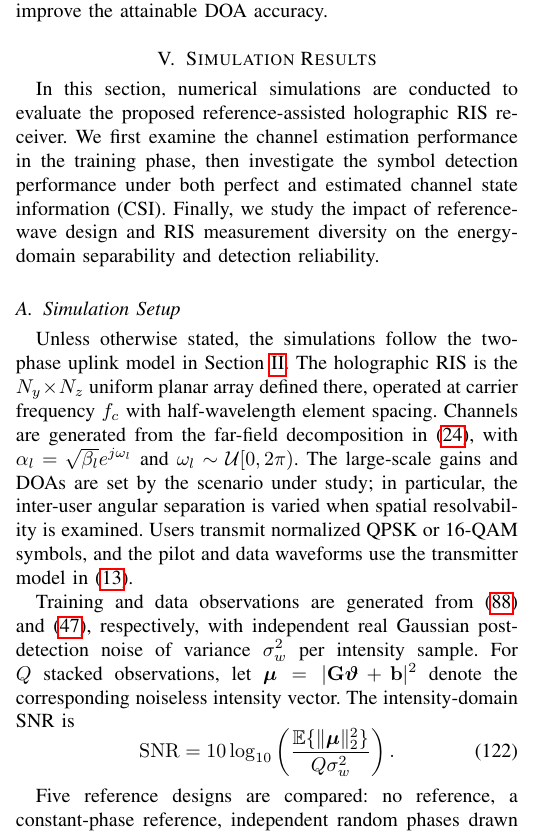
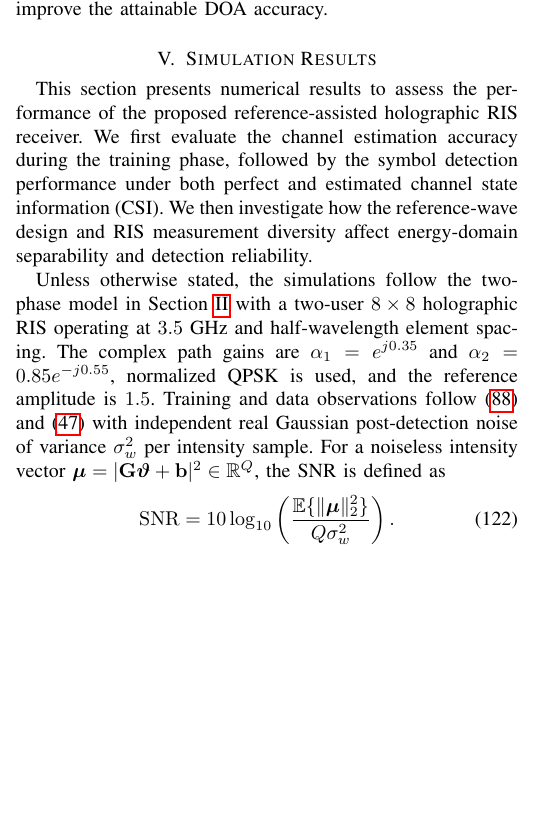
Before and after one commit to Broommuch/holographic-RIS, a LaTeX paper (main.tex): part of one column of page 12 of 18, cut so that both start at the same text, the shorter picture padded with empty space. Compiled offline with pdfLaTeX.

Commit message:
修改了第五章开头的段落，删去了仿真设置这一小节，改为了一小段说明通用仿真设置

```diff
--- a/main.tex
+++ b/main.tex
@@ -2022,30 +2022,19 @@ Jacobian conditioning also improve the attainable DOA accuracy.
 
 \section{Simulation Results}
 
-In this section, numerical simulations are conducted to evaluate the proposed reference-assisted holographic RIS receiver.
-We first examine the channel estimation performance in the training phase, then investigate the symbol detection performance under both perfect and estimated channel state information (CSI).
-Finally, we study the impact of reference-wave design and RIS measurement diversity on the energy-domain separability and detection reliability.
-
-\subsection{Simulation Setup}
-
-Unless otherwise stated, the simulations follow the two-phase uplink model in
-Section~\ref{sec:system_model}. The holographic RIS is the $N_y\times N_z$
-uniform planar array defined there, operated at carrier frequency $f_c$ with
-half-wavelength element spacing. Channels are generated from the far-field
-decomposition in~\eqref{eq:H_V_Gamma}, with
-$\alpha_l=\sqrt{\beta_l}e^{j\omega_l}$ and
-$\omega_l\sim\mathcal{U}[0,2\pi)$. The large-scale gains and DOAs are set by the
-scenario under study; in particular, the inter-user angular separation is
-varied when spatial resolvability is examined. Users transmit normalized QPSK
-or 16-QAM symbols, and the pilot and data waveforms use the transmitter model
-in~\eqref{eq:compact_transmitter_model}.
-
-Training and data observations are generated from
-\eqref{eq:training_parametric_model} and~\eqref{eq:block_data_phase_model},
-respectively, with independent real Gaussian post-detection noise of variance
-$\sigma_w^2$ per intensity sample. For $Q$ stacked observations, let
-$\boldsymbol{\mu}=|\mathbf{G}\boldsymbol{\vartheta}+\mathbf{b}|^2$ denote the
-corresponding noiseless intensity vector. The intensity-domain SNR is
+This section presents numerical results to assess the performance of the proposed reference-assisted holographic RIS receiver. We first evaluate the channel estimation accuracy during the training phase, followed by the symbol detection performance under both perfect and estimated channel state information (CSI). We then investigate how the reference-wave design and RIS measurement diversity affect energy-domain separability and detection reliability.
+
+Unless otherwise stated, the simulations follow the two-phase model in
+Section~\ref{sec:system_model} with a two-user $8\times8$ holographic RIS
+operating at $3.5$~GHz and half-wavelength element spacing. The complex path
+gains are $\alpha_1=e^{j0.35}$ and
+$\alpha_2=0.85e^{-j0.55}$, normalized QPSK is used, and the reference amplitude
+is $1.5$. Training and data observations follow
+\eqref{eq:training_parametric_model} and~\eqref{eq:block_data_phase_model} with
+independent real Gaussian post-detection noise of variance $\sigma_w^2$ per
+intensity sample. For a noiseless intensity vector
+$\boldsymbol{\mu}=|\mathbf{G}\boldsymbol{\vartheta}+\mathbf{b}|^2\in
+\mathbb{R}^{Q}$, the SNR is defined as
 \begin{equation}
 {\rm SNR}
 =
@@ -2059,6 +2048,3 @@ Q\sigma_w^2
 \right).
 \label{eq:simulation_snr_definition}
 \end{equation}
-
-Five reference designs are compared: no reference, a constant-phase reference,
-independent random phases drawn from $\mathcal{U}[0,2\pi)$, deterministically
```
Also changed, not shown: main.pdf, main.tex (49 more changed lines), 4 other files.
